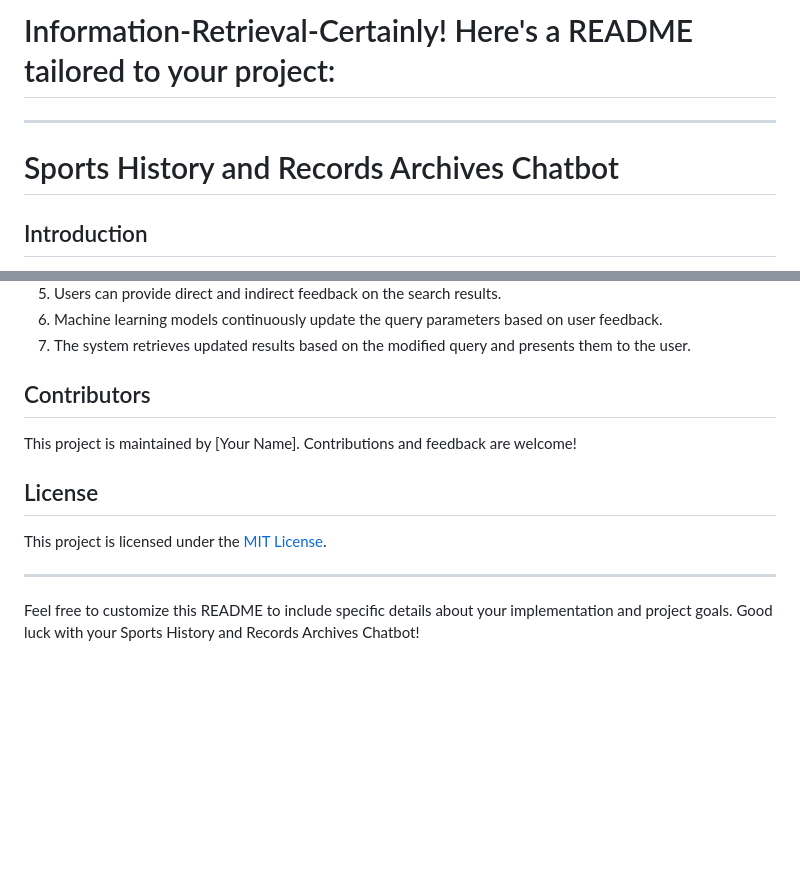
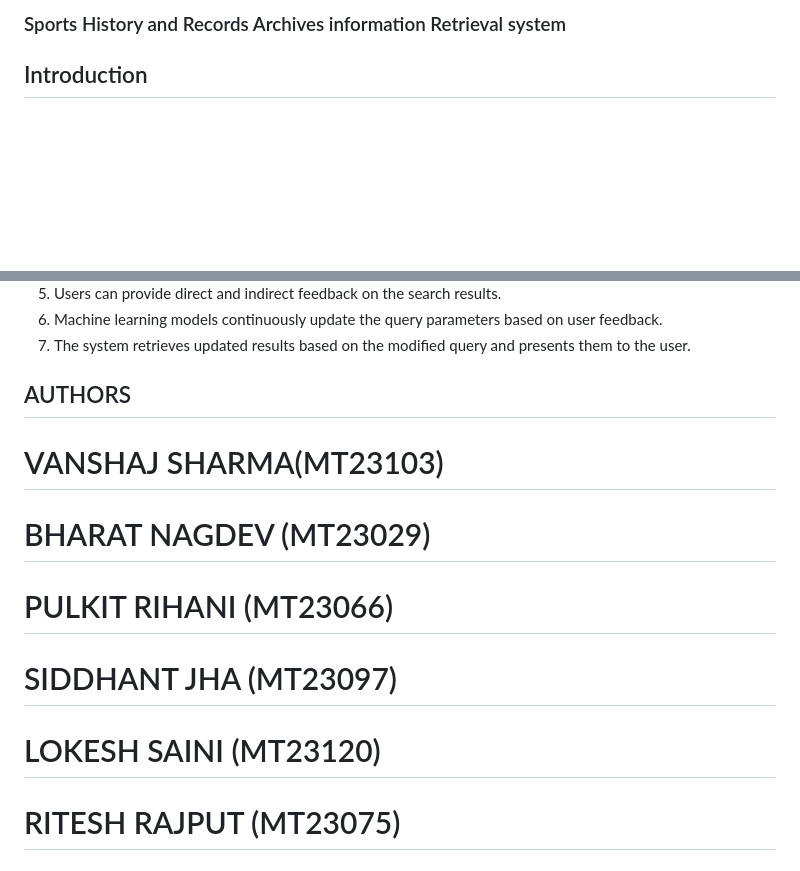
Before and after one commit to siddhantJH/Information-Retrieval-Project, a Markdown page: README.md, 2 parts joined by grey strips. Rendered like a GitHub page; blank space fills up the shorter version.

```diff
--- a/README.md
+++ b/README.md
@@ -1,8 +1,4 @@
-# Information-Retrieval-Certainly! Here's a README tailored to your project:
-
----
-
-# Sports History and Records Archives Chatbot
+### Sports History and Records Archives information Retrieval system
 
 ## Introduction
 
@@ -46,14 +42,11 @@ The system generates actionable insights for machine learning by evaluating user
 6. Machine learning models continuously update the query parameters based on user feedback.
 7. The system retrieves updated results based on the modified query and presents them to the user.
 
-## Contributors
+## AUTHORS
 
-This project is maintained by [Your Name]. Contributions and feedback are welcome!
-
-## License
-
-This project is licensed under the [MIT License](LICENSE).
-
----
-
-Feel free to customize this README to include specific details about your implementation and project goals. Good luck with your Sports History and Records Archives Chatbot!
+# VANSHAJ SHARMA(MT23103)
+# BHARAT NAGDEV (MT23029)
+# PULKIT RIHANI (MT23066)
+# SIDDHANT JHA (MT23097)
+# LOKESH SAINI (MT23120)
+# RITESH RAJPUT (MT23075)
```
